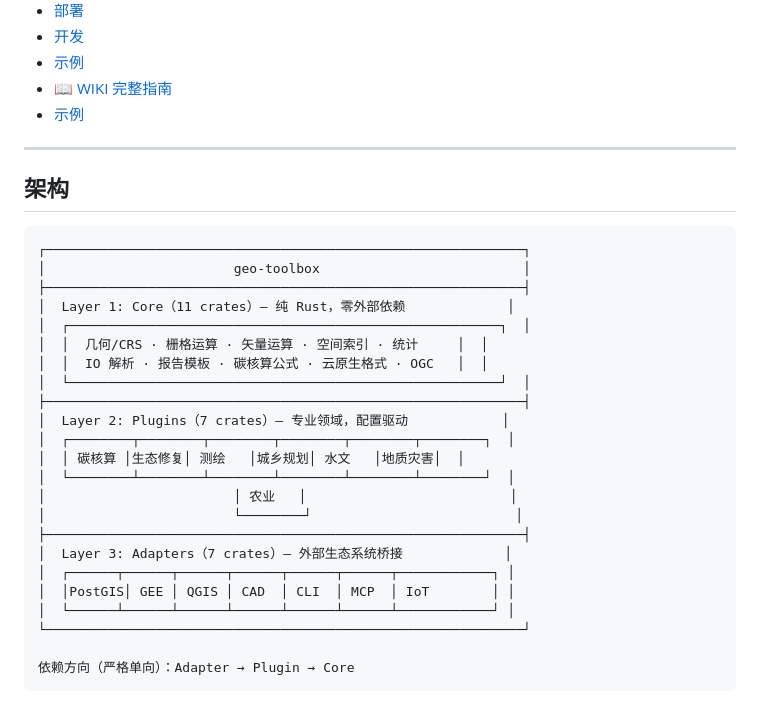
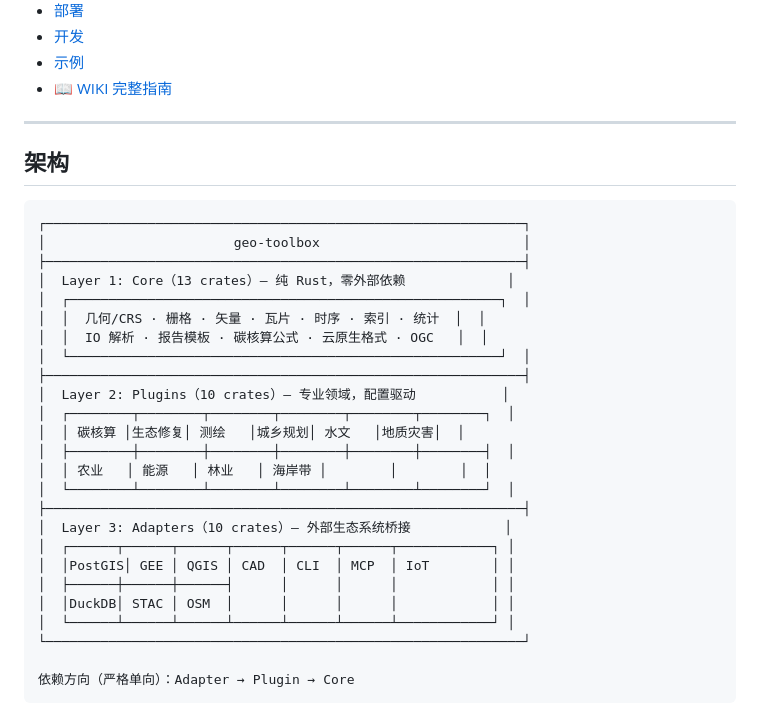
Before and after one commit to Miku196/geo-toolbox, a Markdown page: README.md, the part around the change. Rendered like a GitHub page.

Commit message:
docs: 架构图同步 — Core 13 / Plugin 10 / Adapter 10

```diff
--- a/README.md
+++ b/README.md
@@ -33,7 +33,6 @@
 - [开发](#开发)
 - [示例](#示例)
 - [📖 WIKI 完整指南](WIKI.md)
-- [示例](#示例)
 
 ---
 
@@ -43,22 +42,24 @@
 ┌─────────────────────────────────────────────────────────────┐
 │                        geo-toolbox                          │
 ├─────────────────────────────────────────────────────────────┤
-│  Layer 1: Core（11 crates）— 纯 Rust，零外部依赖             │
+│  Layer 1: Core（13 crates）— 纯 Rust，零外部依赖             │
 │  ┌───────────────────────────────────────────────────────┐  │
-│  │  几何/CRS · 栅格运算 · 矢量运算 · 空间索引 · 统计     │  │
+│  │  几何/CRS · 栅格 · 矢量 · 瓦片 · 时序 · 索引 · 统计  │  │
 │  │  IO 解析 · 报告模板 · 碳核算公式 · 云原生格式 · OGC   │  │
 │  └───────────────────────────────────────────────────────┘  │
 ├─────────────────────────────────────────────────────────────┤
-│  Layer 2: Plugins（7 crates）— 专业领域，配置驱动            │
+│  Layer 2: Plugins（10 crates）— 专业领域，配置驱动           │
 │  ┌────────┬────────┬────────┬────────┬────────┬────────┐  │
 │  │ 碳核算 │生态修复│ 测绘   │城乡规划│ 水文   │地质灾害│  │
+│  ├────────┼────────┼────────┼────────┼────────┼────────┤  │
+│  │ 农业   │ 能源   │ 林业   │ 海岸带 │        │        │  │
 │  └────────┴────────┴────────┴────────┴────────┴────────┘  │
-│                        │ 农业   │                          │
-│                        └────────┘                          │
 ├─────────────────────────────────────────────────────────────┤
-│  Layer 3: Adapters（7 crates）— 外部生态系统桥接             │
+│  Layer 3: Adapters（10 crates）— 外部生态系统桥接            │
 │  ┌──────┬──────┬──────┬──────┬──────┬──────┬────────────┐ │
 │  │PostGIS│ GEE │ QGIS │ CAD  │ CLI  │ MCP  │ IoT        │ │
+│  ├──────┼──────┼──────┤      │      │      │            │ │
+│  │DuckDB│ STAC │ OSM  │      │      │      │            │ │
 │  └──────┴──────┴──────┴──────┴──────┴──────┴────────────┘ │
 └─────────────────────────────────────────────────────────────┘
 
```
Also changed, not shown: WIKI.md (+2 -2 lines).
